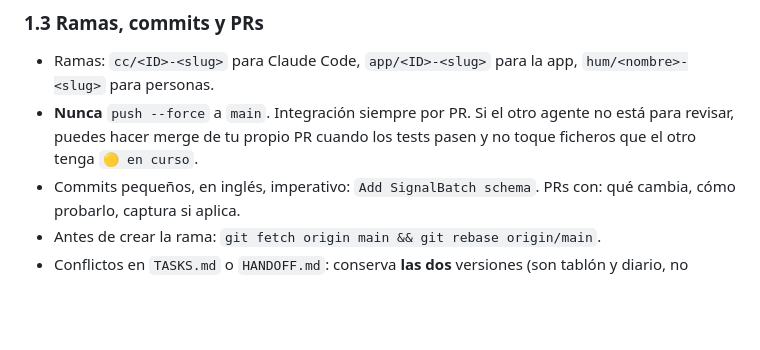
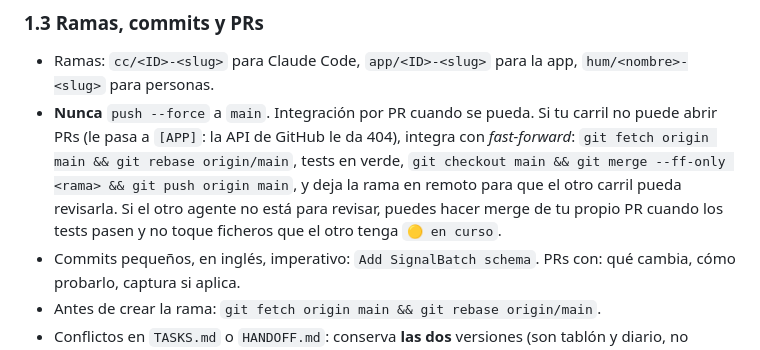
Before and after one commit to EstrellaTP/IBM_hackathon, a Markdown page: CLAUDE.md, the part around the change. GitHub-like rendering; blank space fills up the shorter version.

Commit message:
Document fast-forward integration when PRs are unavailable
Co-Authored-By: Claude Opus 5.5 <noreply@anthropic.com>
Claude-Session: https://claude.ai/code/session_01Jx1ePWKwnqtCvdFuNuNLUT

```diff
--- a/CLAUDE.md
+++ b/CLAUDE.md
@@ -42,7 +42,7 @@ Si una tarea necesita algo que tu carril no tiene (por ejemplo, `[APP]` necesita
 ### 1.3 Ramas, commits y PRs
 
 - Ramas: `cc/<ID>-<slug>` para Claude Code, `app/<ID>-<slug>` para la app, `hum/<nombre>-<slug>` para personas.
-- **Nunca** `push --force` a `main`. Integración siempre por PR. Si el otro agente no está para revisar, puedes hacer merge de tu propio PR cuando los tests pasen y no toque ficheros que el otro tenga `🟡 en curso`.
+- **Nunca** `push --force` a `main`. Integración por PR cuando se pueda. Si tu carril no puede abrir PRs (le pasa a `[APP]`: la API de GitHub le da 404), integra con *fast-forward*: `git fetch origin main && git rebase origin/main`, tests en verde, `git checkout main && git merge --ff-only <rama> && git push origin main`, y deja la rama en remoto para que el otro carril pueda revisarla. Si el otro agente no está para revisar, puedes hacer merge de tu propio PR cuando los tests pasen y no toque ficheros que el otro tenga `🟡 en curso`.
 - Commits pequeños, en inglés, imperativo: `Add SignalBatch schema`. PRs con: qué cambia, cómo probarlo, captura si aplica.
 - Antes de crear la rama: `git fetch origin main && git rebase origin/main`.
 - Conflictos en `TASKS.md` o `HANDOFF.md`: conserva **las dos** versiones (son tablón y diario, no código).
```
